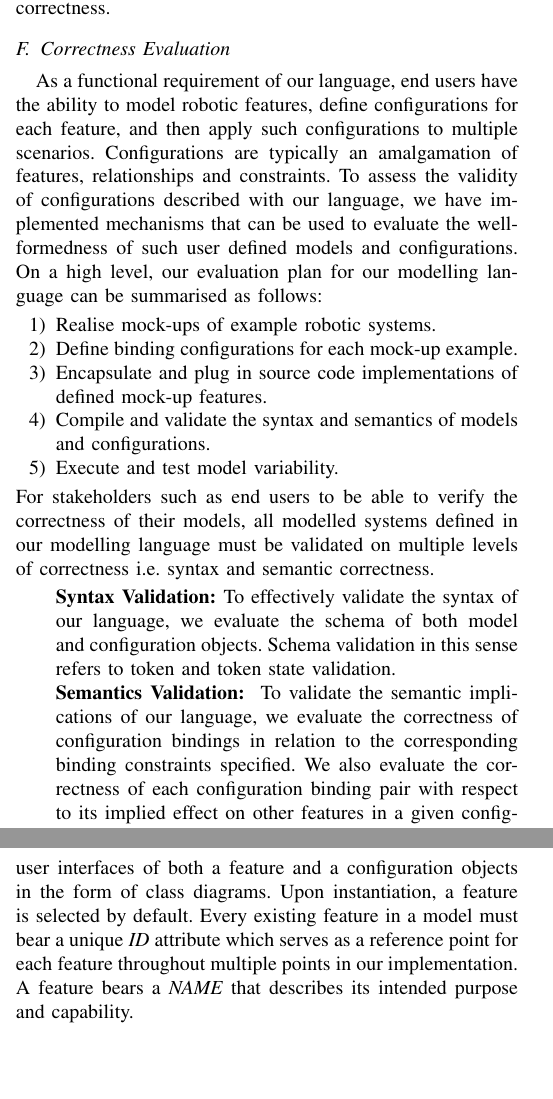
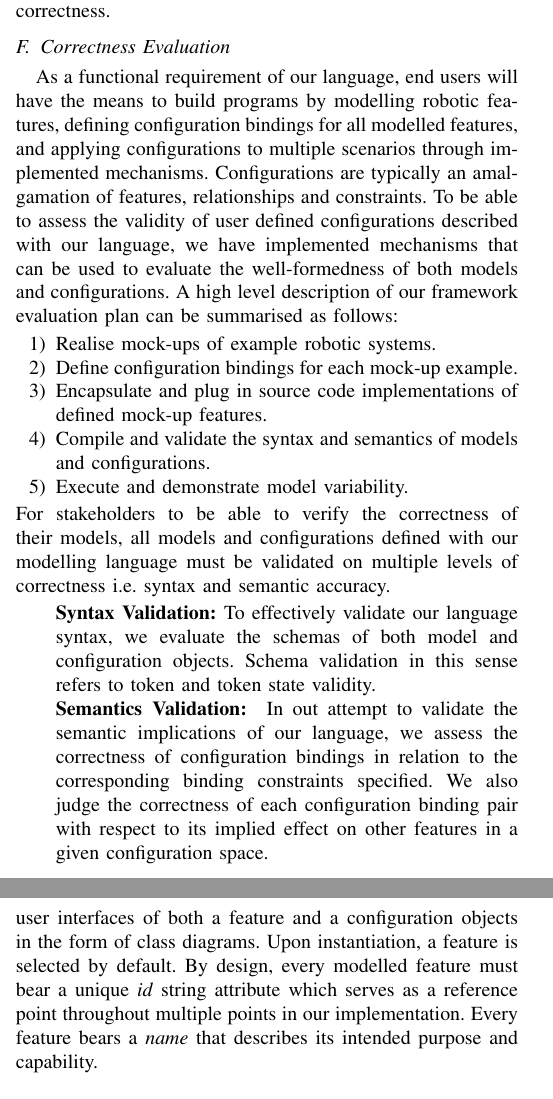
Before and after one commit to JGyimah/ConTiMo, a LaTeX paper (documents/Journal - motivml/conference_101719.tex): two parts of the columns of pages 9 and 13 of 18, joined at a grey line, cut so that both start at the same text, the shorter picture padded with empty space. Compiled offline with pdfLaTeX; a missing font is replaced by an installed copy or a similar font; a LaTeX package or settings file that is missing is left out.

Commit message:
random text edits

```diff
--- a/documents/Journal - motivml/conference_101719.tex
+++ b/documents/Journal - motivml/conference_101719.tex
@@ -401,19 +401,19 @@ Evaluating our language means to assess its implementation from three main persp
 By realising our variability modelling language to implement binding time and binding mode mechanisms in a manner that fulfils our research objectives, we were able to automatically provide proof of the realizability and novelty of our binding technique. In addition to this, a comprehensive evaluation plan was applied to test for type and syntax correctness.
 
 \subsection{Correctness Evaluation}
-As a functional requirement of our language, end users have the ability to model robotic features, define configurations for each feature, and then apply such configurations to multiple scenarios. Configurations are typically an amalgamation of features, relationships and constraints. To assess the validity of configurations described with our language, we have implemented mechanisms that can be used to evaluate the well-formedness of such user defined models and configurations. On a high level, our evaluation plan for our modelling language can be summarised as follows:
+As a functional requirement of our language, end users will have the means to build programs by modelling robotic features, defining configuration bindings for all modelled features, and applying configurations to multiple scenarios through implemented mechanisms. Configurations are typically an amalgamation of features, relationships and constraints. To be able to assess the validity of user defined configurations described with our language, we have implemented mechanisms that can be used to evaluate the well-formedness of both models and configurations. A high level description of our framework evaluation plan can be summarised as follows:
 \begin{enumerate}
   \item Realise mock-ups of example robotic systems.
-  \item Define binding configurations for each mock-up example.
+  \item Define configuration bindings for each mock-up example.
   \item Encapsulate and plug in source code implementations of defined mock-up features.
   \item Compile and validate the syntax and semantics of models and configurations.
-  \item Execute and test model variability.
+  \item Execute and demonstrate model variability.
 \end{enumerate}
-For stakeholders such as end users to be able to verify the correctness of their models, all modelled systems defined in our modelling language must be validated on multiple levels of correctness i.e. syntax and semantic correctness.
+For stakeholders to be able to verify the correctness of their models, all models and configurations defined with our modelling language must be validated on multiple levels of correctness i.e. syntax and semantic accuracy.
 \begin{itemize}[label={}]
-  \item \textbf{Syntax Validation: }To effectively validate the syntax of our language, we evaluate the schema of both model and configuration objects. Schema validation in this sense refers to token and token state validation.
+  \item \textbf{Syntax Validation: }To effectively validate our language syntax, we evaluate the schemas of both model and configuration objects. Schema validation in this sense refers to token and token state validity.
 
-  \item \textbf{Semantics Validation: } To validate the semantic implications of our language, we evaluate the correctness of configuration bindings in relation to the corresponding binding constraints specified. We also evaluate the correctness of each configuration binding pair with respect to its implied effect on other features in a given configuration space.
+  \item \textbf{Semantics Validation: } In out attempt to validate the semantic implications of our language, we assess the correctness of configuration bindings in relation to the corresponding binding constraints specified. We also judge the correctness of each configuration binding pair with respect to its implied effect on other features in a given configuration space.
 
 \end{itemize}
 
@@ -711,7 +711,7 @@ The modelling capability of our language provides domain stakeholders with a mea
 \end{itemize}
 
 \subsubsection{Abstract Syntax Definition}
-The abstract syntax of any language refers to the logical representation of that language in memory. In Figure \ref{femet} and \ref{conmet} we provide an abstraction to the user interfaces of both a feature and a configuration objects in the form of class diagrams. Upon instantiation, a feature is selected by default. Every existing feature in a model must bear a unique \textit{ID} attribute which serves as a reference point for each feature throughout multiple points in our implementation. A feature bears a \textit{NAME} that describes its intended purpose and capability.
+The abstract syntax of any language refers to the logical representation of that language in memory. In Figure \ref{femet} and \ref{conmet} we provide an abstraction to the user interfaces of both a feature and a configuration objects in the form of class diagrams. Upon instantiation, a feature is selected by default. By design, every modelled feature must bear a unique \textit{id} string attribute which serves as a reference point throughout multiple points in our implementation. Every feature bears a \textit{name} that describes its intended purpose and capability.
 
 Furthermore, every feature has a set of constraints which define the scope of the feature in the model configuration space. Feature constraints are categorised into two main groups. i.e. cross functional constraints and binding property constraints.  Cross functional constraints refer to \textit{includes} and \textit{excludes} constraints while binding property constraints define the possible state values of binding time and binding mode attributes within configurations. A feature may contain an aggregation of sub-features. On the other hand, every feature is composed if a group, which may comprise of strictly two or more features.
 
```
Also changed, not shown: documents/guidelineDoc/main.tex (+2 -2 lines), documents/Journal - motivml/conference_101719.pdf, documents/guidelineDoc/main.pdf, documents/Journal - motivml/conference_101719.tex (2 more changed lines), 3 other files.
